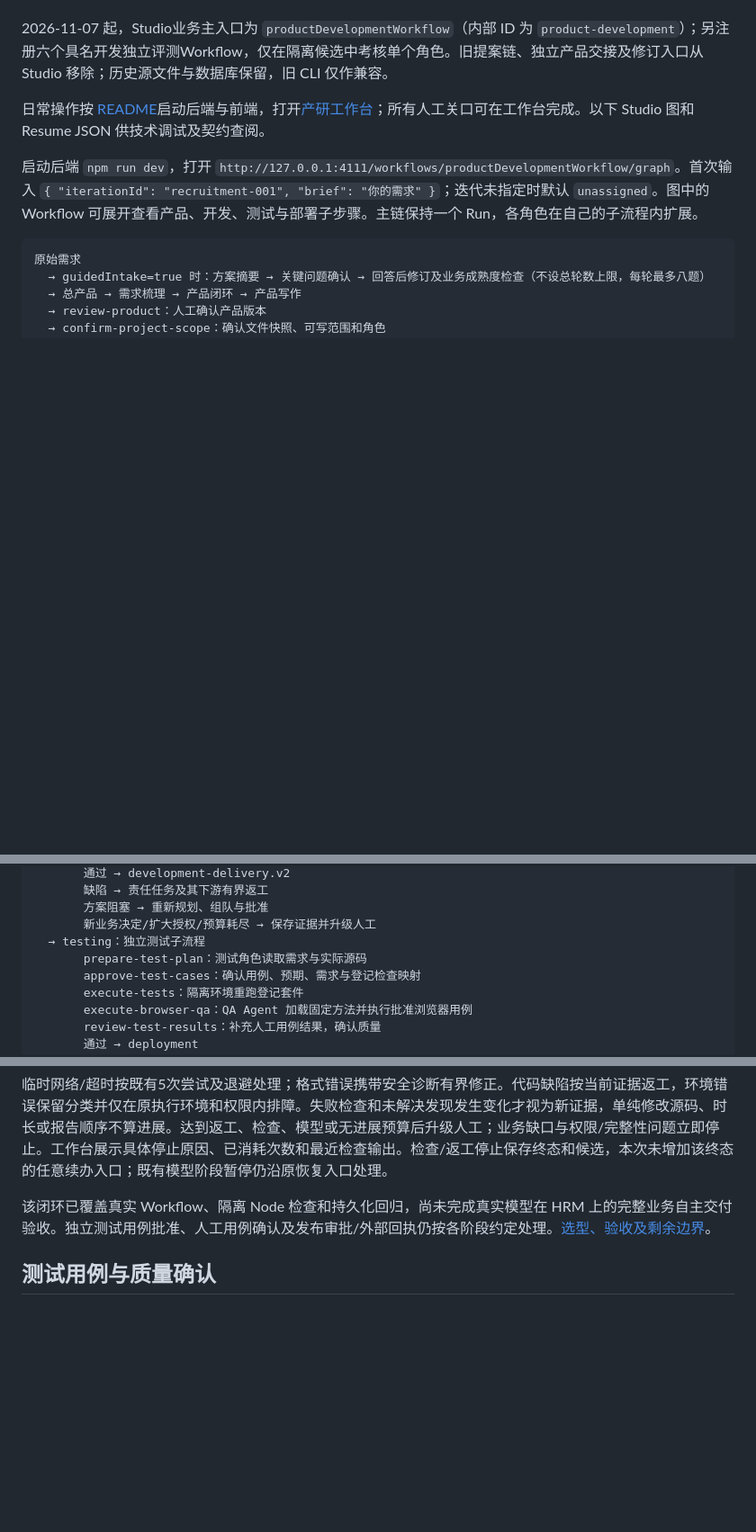
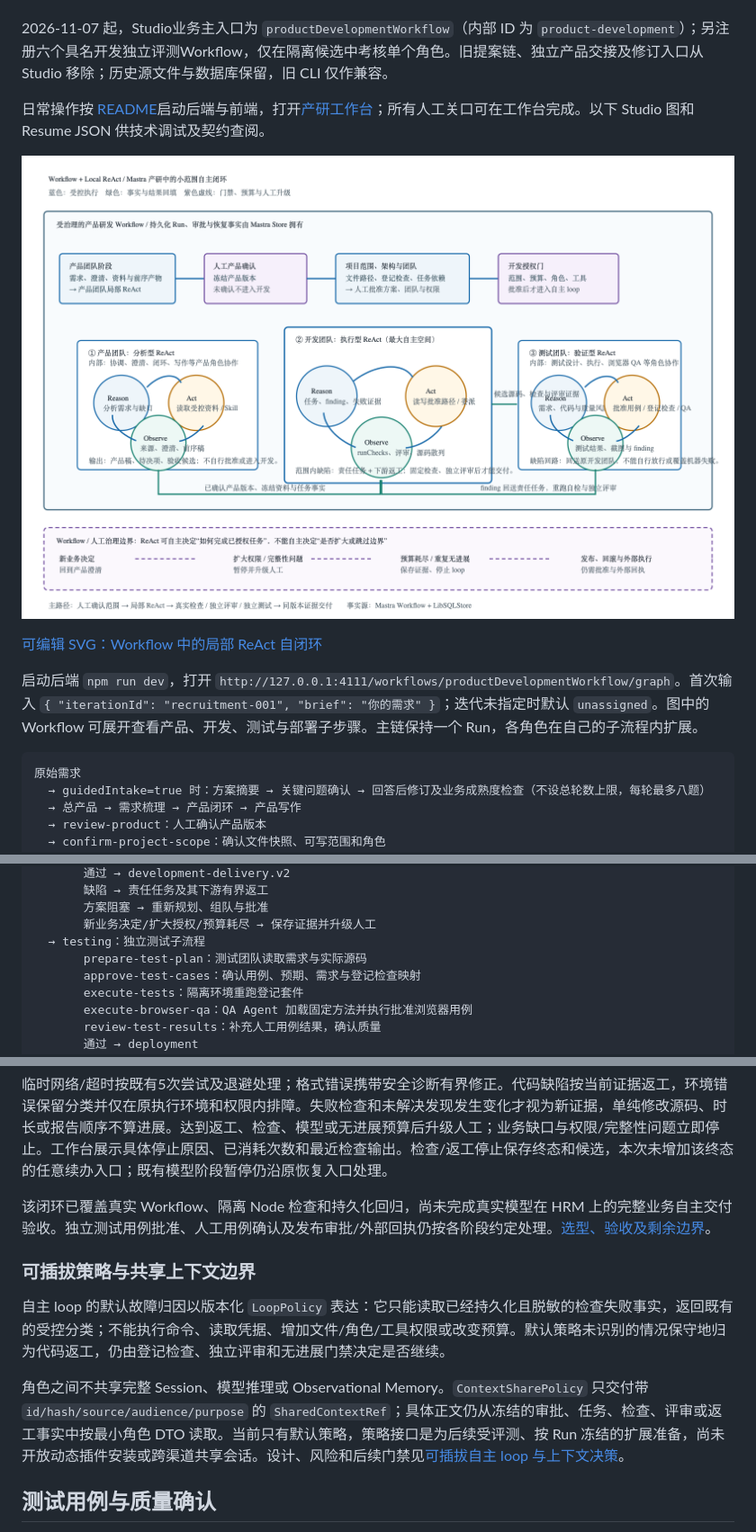
Before and after one commit to leidaibo-lab/ai-platform, a Markdown page: practices/mastra/unified-workflow.md, 3 parts joined by grey strips. Shown at 90% size. Rendered like a GitHub page; pictures changed too: docs/assets/mastra-workflow-local-react-loops-v1.png (added); blank space fills up the shorter version.

```diff
--- a/practices/mastra/unified-workflow.md
+++ b/practices/mastra/unified-workflow.md
@@ -7,6 +7,10 @@
 2026-11-07 起，Studio业务主入口为 `productDevelopmentWorkflow`（内部 ID 为 `product-development`）；另注册六个具名开发独立评测Workflow，仅在隔离候选中考核单个角色。旧提案链、独立产品交接及修订入口从 Studio 移除；历史源文件与数据库保留，旧 CLI 仅作兼容。
 
 日常操作按 [README](./README.md#启动)启动后端与前端，打开[产研工作台](http://127.0.0.1:4112/)；所有人工关口可在工作台完成。以下 Studio 图和 Resume JSON 供技术调试及契约查阅。
+
+![Workflow 中的局部 ReAct 自闭环](../../docs/assets/mastra-workflow-local-react-loops-v1.png)
+
+[可编辑 SVG：Workflow 中的局部 ReAct 自闭环](../../docs/assets/mastra-workflow-local-react-loops-v1.svg)
 
 启动后端 `npm run dev`，打开 `http://127.0.0.1:4111/workflows/productDevelopmentWorkflow/graph`。首次输入 `{ "iterationId": "recruitment-001", "brief": "你的需求" }`；迭代未指定时默认 `unassigned`。图中的 Workflow 可展开查看产品、开发、测试与部署子步骤。主链保持一个 Run，各角色在自己的子流程内扩展。
 
@@ -35,7 +39,7 @@
        方案阻塞 → 重新规划、组队与批准
        新业务决定/扩大授权/预算耗尽 → 保存证据并升级人工
   → testing：独立测试子流程
-       prepare-test-plan：测试角色读取需求与实际源码
+       prepare-test-plan：测试团队读取需求与实际源码
        approve-test-cases：确认用例、预期、需求与登记检查映射
        execute-tests：隔离环境重跑登记套件
        execute-browser-qa：QA Agent 加载固定方法并执行批准浏览器用例
@@ -110,6 +114,12 @@ Zod schema 约束跨模块数据，步骤返回新状态；补丁映射按文件
 临时网络/超时按既有5次尝试及退避处理；格式错误携带安全诊断有界修正。代码缺陷按当前证据返工，环境错误保留分类并仅在原执行环境和权限内排障。失败检查和未解决发现发生变化才视为新证据，单纯修改源码、时长或报告顺序不算进展。达到返工、检查、模型或无进展预算后升级人工；业务缺口与权限/完整性问题立即停止。工作台展示具体停止原因、已消耗次数和最近检查输出。检查/返工停止保存终态和候选，本次未增加该终态的任意续办入口；既有模型阶段暂停仍沿原恢复入口处理。
 
 该闭环已覆盖真实 Workflow、隔离 Node 检查和持久化回归，尚未完成真实模型在 HRM 上的完整业务自主交付验收。独立测试用例批准、人工用例确认及发布审批/外部回执仍按各阶段约定处理。[选型、验收及剩余边界](../../docs/decisions/2026-11-09-mastra-autonomous-development.md)。
+
+### 可插拔策略与共享上下文边界
+
+自主 loop 的默认故障归因以版本化 `LoopPolicy` 表达：它只能读取已经持久化且脱敏的检查失败事实，返回既有的受控分类；不能执行命令、读取凭据、增加文件/角色/工具权限或改变预算。默认策略未识别的情况保守地归为代码返工，仍由登记检查、独立评审和无进展门禁决定是否继续。
+
+角色之间不共享完整 Session、模型推理或 Observational Memory。`ContextSharePolicy` 只交付带 `id/hash/source/audience/purpose` 的 `SharedContextRef`；具体正文仍从冻结的审批、任务、检查、评审或返工事实中按最小角色 DTO 读取。当前只有默认策略，策略接口是为后续受评测、按 Run 冻结的扩展准备，尚未开放动态插件安装或跨渠道共享会话。设计、风险和后续门禁见[可插拔自主 loop 与上下文决策](../../docs/decisions/2026-11-12-mastra-pluggable-autonomy-context.md)。
 
 ## 测试用例与质量确认
 
```
Also changed, not shown: docs/decisions/2026-11-12-mastra-pluggable-autonomy-context.md (added, +115 -0 lines), docs/decisions/README.md (+2 -0 lines), 7 other files.
